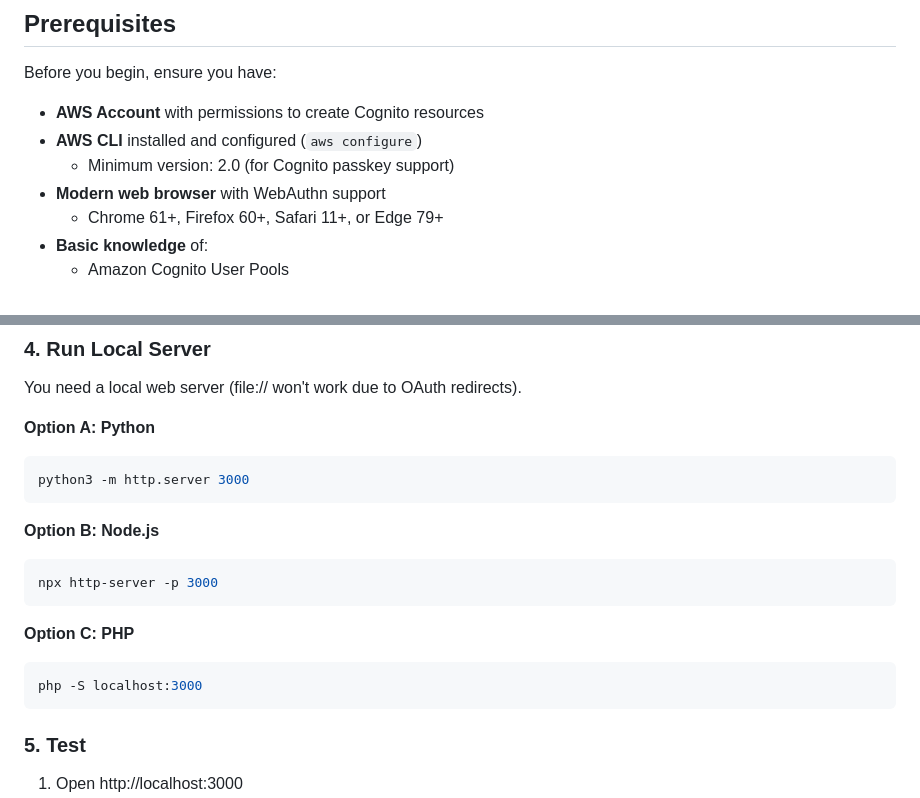
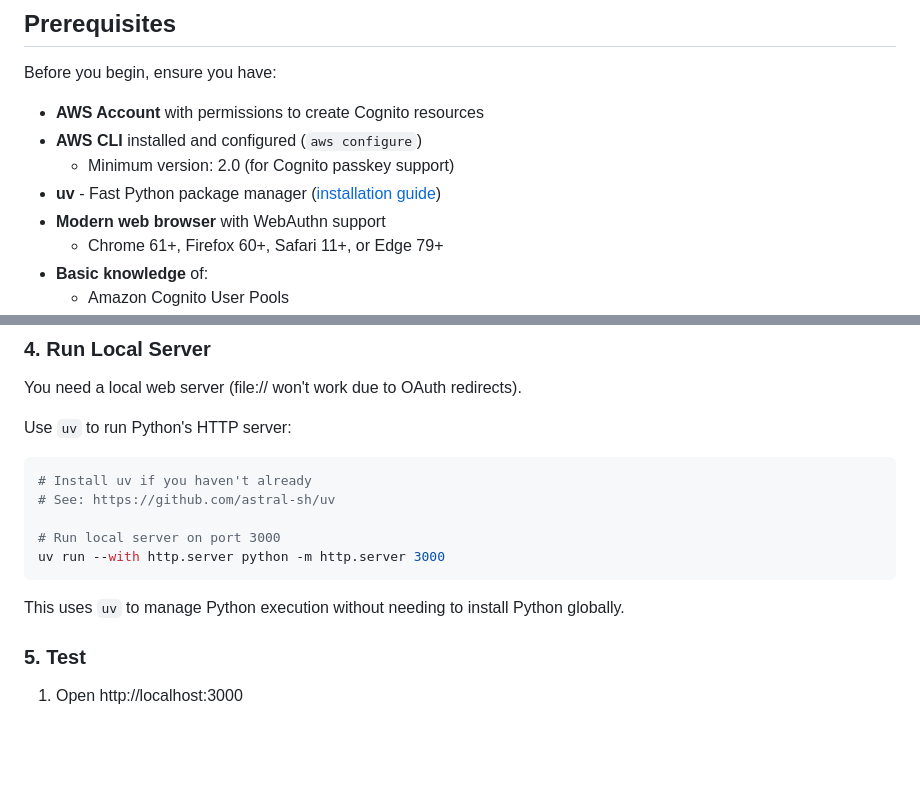
Before and after one commit to realcloudnative/cognito-snippets, a Markdown page: passkey-authn/README.md, 2 parts joined by grey strips. Rendered like a GitHub page; blank space fills up the shorter version.

Commit message:
Update to recommend uv for local server
- Replace Python, Node.js, and PHP options with uv only
- Add uv to prerequisites
- Simplify setup instructions

````diff
--- a/passkey-authn/README.md
+++ b/passkey-authn/README.md
@@ -9,6 +9,7 @@ Before you begin, ensure you have:
 - **AWS Account** with permissions to create Cognito resources
 - **AWS CLI** installed and configured (`aws configure`)
   - Minimum version: 2.0 (for Cognito passkey support)
+- **uv** - Fast Python package manager ([installation guide](https://github.com/astral-sh/uv))
 - **Modern web browser** with WebAuthn support
   - Chrome 61+, Firefox 60+, Safari 11+, or Edge 79+
 - **Basic knowledge** of:
@@ -83,20 +84,17 @@ cp config.example.js config.js
 
 You need a local web server (file:// won't work due to OAuth redirects).
 
-**Option A: Python**
+Use `uv` to run Python's HTTP server:
+
 ```bash
-python3 -m http.server 3000
+# Install uv if you haven't already
+# See: https://github.com/astral-sh/uv
+
+# Run local server on port 3000
+uv run --with http.server python -m http.server 3000
 ```
 
-**Option B: Node.js**
-```bash
-npx http-server -p 3000
-```
-
-**Option C: PHP**
-```bash
-php -S localhost:3000
-```
+This uses `uv` to manage Python execution without needing to install Python globally.
 
 ### 5. Test
 
````
